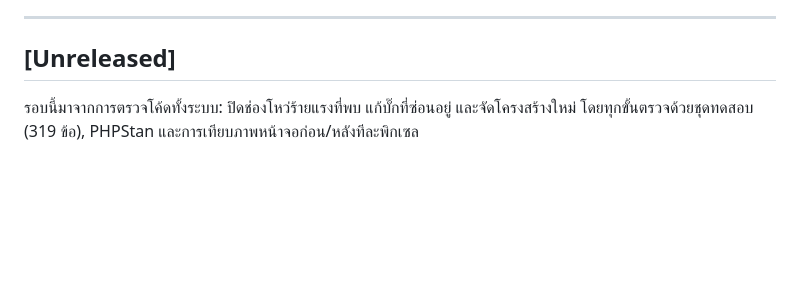
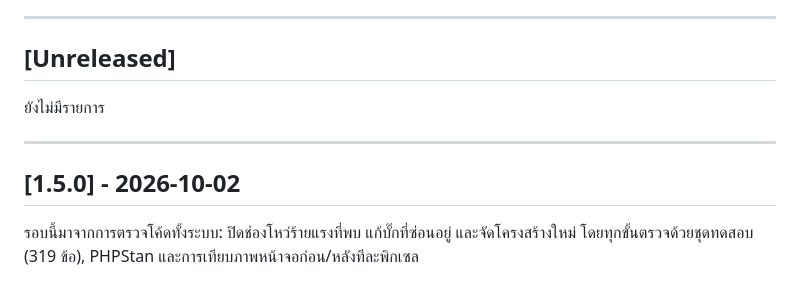
Before and after one commit to faizbenbenyapol/DayFlow_Website, a Markdown page: CHANGELOG.md, the part around the change. GitHub-like rendering; blank space fills up the shorter version.

```diff
--- a/CHANGELOG.md
+++ b/CHANGELOG.md
@@ -5,6 +5,12 @@
 ---
 
 ## [Unreleased]
+
+ยังไม่มีรายการ
+
+---
+
+## [1.5.0] - 2026-10-02
 
 รอบนี้มาจากการตรวจโค้ดทั้งระบบ: ปิดช่องโหว่ร้ายแรงที่พบ แก้บั๊กที่ซ่อนอยู่ และจัดโครงสร้างใหม่ โดยทุกขั้นตรวจด้วยชุดทดสอบ (319 ข้อ), PHPStan และการเทียบภาพหน้าจอก่อน/หลังทีละพิกเซล
 
```
Also changed, not shown: BACKLOG.md (+0 -1 lines), README.md (+1 -1 lines).
